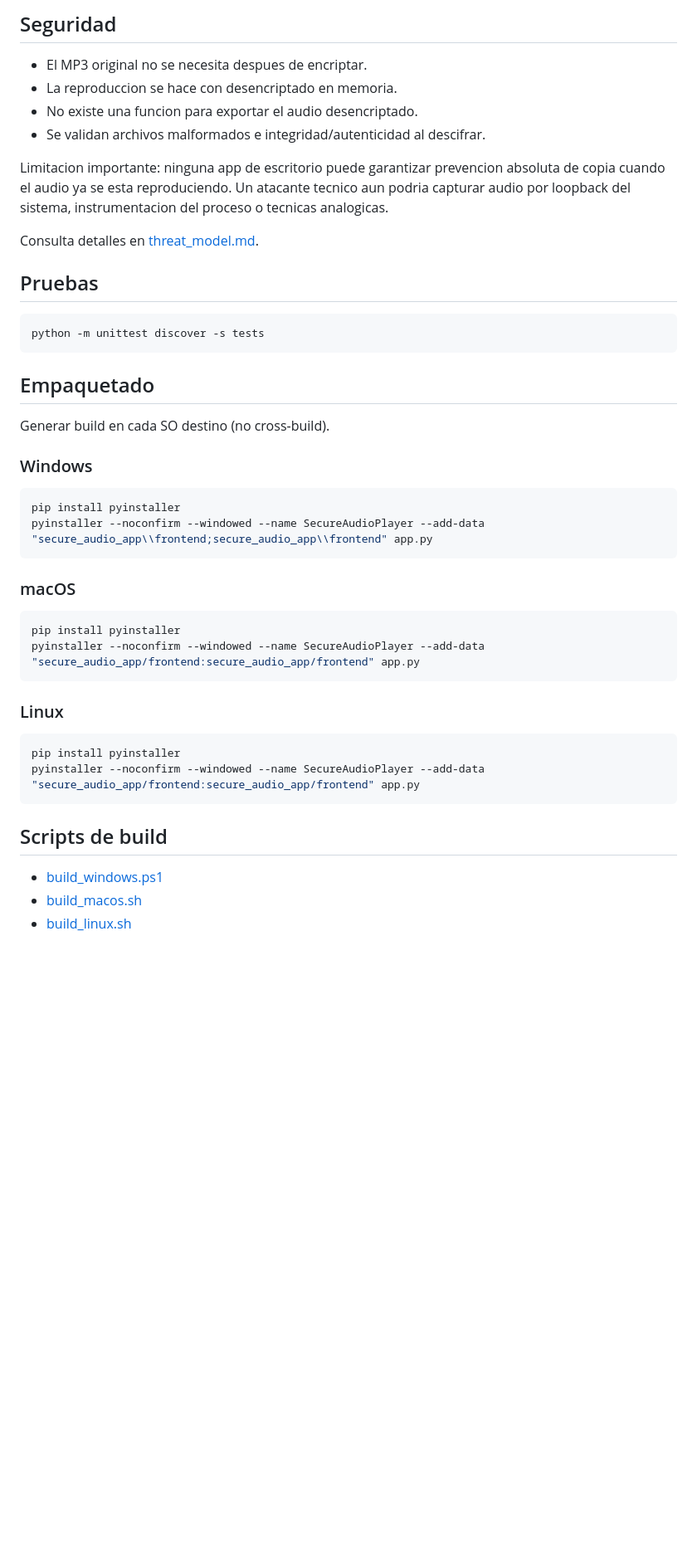
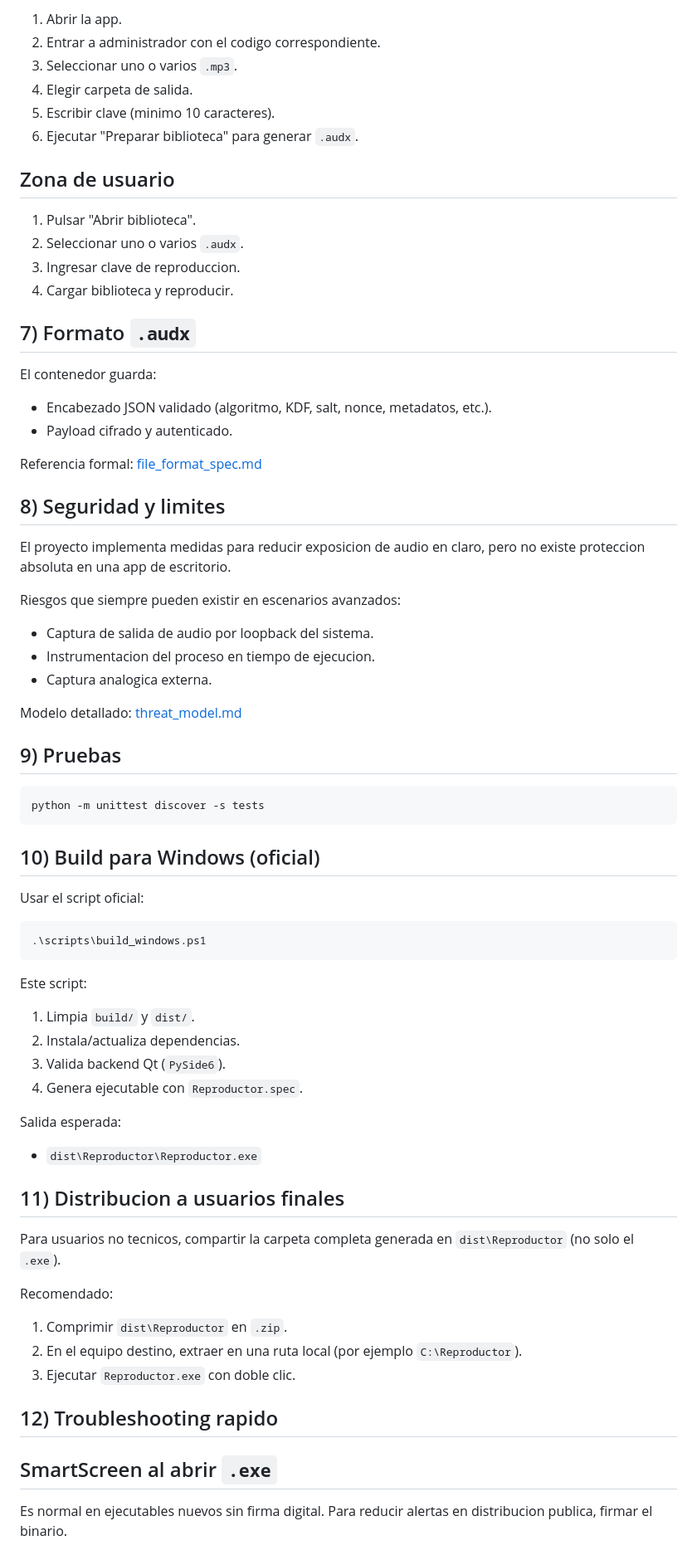
Before and after one commit to fredycoding/reproductor_clases_ib, a Markdown page: README.md, the part around one of its changes. Shown at 83% size. GitHub-like rendering; blank space fills up the shorter version.

Commit message:
actualizando readme.md

````diff
--- a/README.md
+++ b/README.md
@@ -66,49 +83,77 @@ python app.py
 
-## Seguridad
+1. Abrir la app.
+2. Entrar a administrador con el codigo correspondiente.
+3. Seleccionar uno o varios `.mp3`.
+4. Elegir carpeta de salida.
+5. Escribir clave (minimo 10 caracteres).
+6. Ejecutar "Preparar biblioteca" para generar `.audx`.
 
-- El MP3 original no se necesita despues de encriptar.
-- La reproduccion se hace con desencriptado en memoria.
-- No existe una funcion para exportar el audio desencriptado.
-- Se validan archivos malformados e integridad/autenticidad al descifrar.
+## Zona de usuario
 
-Limitacion importante:
-ninguna app de escritorio puede garantizar prevencion absoluta de copia cuando el audio ya se esta reproduciendo. Un atacante tecnico aun podria capturar audio por loopback del sistema, instrumentacion del proceso o tecnicas analogicas.
+1. Pulsar "Abrir biblioteca".
+2. Seleccionar uno o varios `.audx`.
+3. Ingresar clave de reproduccion.
+4. Cargar biblioteca y reproducir.
 
-Consulta detalles en [threat_model.md](/d:/PROYECTO%20REPRODUCTOR%20CLASES%20PYTHON/threat_model.md#L1).
+## 7) Formato `.audx`
 
-## Pruebas
+El contenedor guarda:
+
+- Encabezado JSON validado (algoritmo, KDF, salt, nonce, metadatos, etc.).
+- Payload cifrado y autenticado.
+
+Referencia formal: [file_format_spec.md](/d:/PROYECTO%20REPRODUCTOR%20CLASES%20PYTHON/file_format_spec.md)
+
+## 8) Seguridad y limites
+
+El proyecto implementa medidas para reducir exposicion de audio en claro, pero no existe proteccion absoluta en una app de escritorio.
+
+Riesgos que siempre pueden existir en escenarios avanzados:
+
+- Captura de salida de audio por loopback del sistema.
+- Instrumentacion del proceso en tiempo de ejecucion.
+- Captura analogica externa.
+
+Modelo detallado: [threat_model.md](/d:/PROYECTO%20REPRODUCTOR%20CLASES%20PYTHON/threat_model.md)
+
+## 9) Pruebas
 
 ```bash
 python -m unittest discover -s tests
 ```
 
-## Empaquetado
+## 10) Build para Windows (oficial)
 
-Generar build en cada SO destino (no cross-build).
-
-### Windows
+Usar el script oficial:
 
 ```powershell
-pip install pyinstaller
-pyinstaller --noconfirm --windowed --name SecureAudioPlayer --add-data "secure_audio_app\\frontend;secure_audio_app\\frontend" app.py
+.\scripts\build_windows.ps1
 ```
 
-### macOS
+Este script:
 
-```bash
-pip install pyinstaller
-pyinstaller --noconfirm --windowed --name SecureAudioPlayer --add-data "secure_audio_app/frontend:secure_audio_app/frontend" app.py
-```
+1. Limpia `build/` y `dist/`.
+2. Instala/actualiza dependencias.
+3. Valida backend Qt (`PySide6`).
+4. Genera ejecutable con `Reproductor.spec`.
 
-### Linux
+Salida esperada:
 
-```bash
-pip install pyinstaller
-pyinstaller --noconfirm --windowed --name SecureAudioPlayer --add-data "secure_audio_app/frontend:secure_audio_app/frontend" app.py
-```
+- `dist\Reproductor\Reproductor.exe`
 
-## Scripts de build
+## 11) Distribucion a usuarios finales
 
-- [build_windows.ps1](/d:/PROYECTO%20REPRODUCTOR%20CLASES%20PYTHON/scripts/build_windows.ps1)
-- [build_macos.sh](/d:/PROYECTO%20REPRODUCTOR%20CLASES%20PYTHON/scripts/build_macos.sh)
-- [build_linux.sh](/d:/PROYECTO%20REPRODUCTOR%20CLASES%20PYTHON/scripts/build_linux.sh)
+Para usuarios no tecnicos, compartir la carpeta completa generada en `dist\Reproductor` (no solo el `.exe`).
+
+Recomendado:
+
+1. Comprimir `dist\Reproductor` en `.zip`.
+2. En el equipo destino, extraer en una ruta local (por ejemplo `C:\Reproductor`).
+3. Ejecutar `Reproductor.exe` con doble clic.
+
+## 12) Troubleshooting rapido
+
+## SmartScreen al abrir `.exe`
+
+Es normal en ejecutables nuevos sin firma digital. Para reducir alertas en distribucion publica, firmar el binario.
+
````
Also changed, not shown: other parts of README.md (+84 -45 lines).
